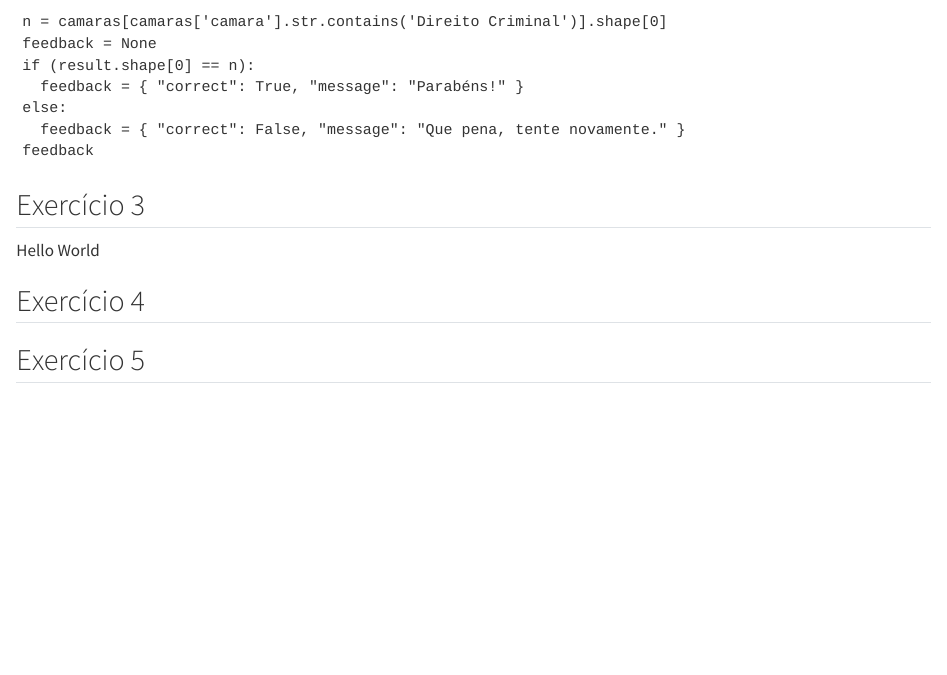
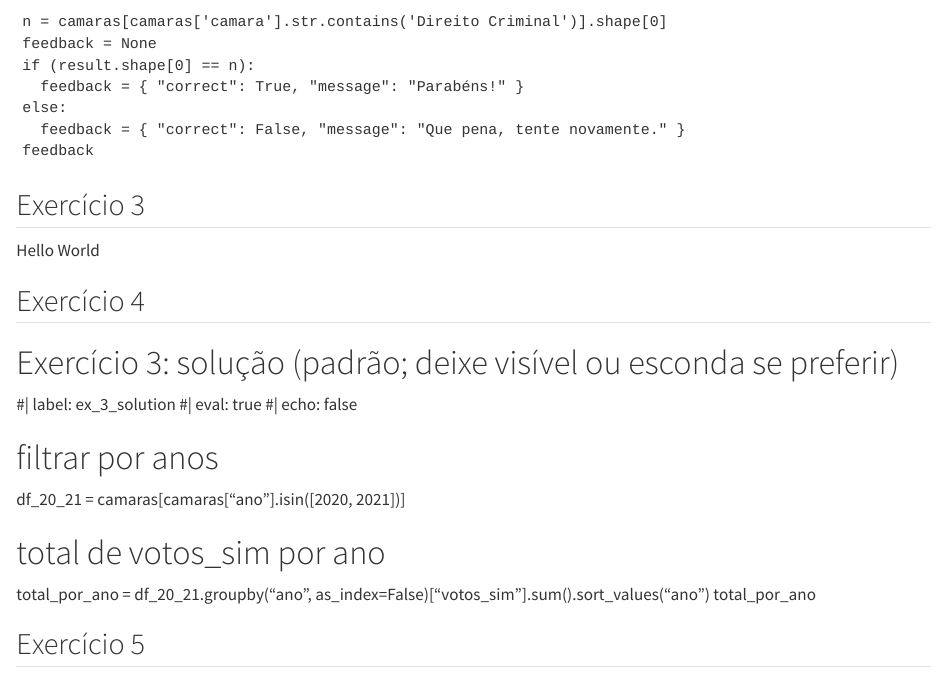
Before and after one commit to jtrecenti/cdad-book, a Quarto document (12-exercicios.qmd): the page in a window 1100 px wide, from 1140 px down. Rendered offline with R 4.5, knitr and Pandoc in place of Quarto, with nearby package versions; the code chunks are not run, so their results and figures are left out; drawn as R Markdown's standard HTML page in place of the format the file asks for; long lines of code are wrapped.

Commit message:
testando um exemplo

```diff
--- a/12-exercicios.qmd
+++ b/12-exercicios.qmd
@@ -105,5 +105,16 @@ feedback
 Hello World
 
 ## Exercício 4
+# Exercício 3: solução (padrão; deixe visível ou esconda se preferir)
+#| label: ex_3_solution
+#| eval: true
+#| echo: false
+
+# filtrar por anos
+df_20_21 = camaras[camaras["ano"].isin([2020, 2021])]
+
+# total de votos_sim por ano
+total_por_ano = df_20_21.groupby("ano", as_index=False)["votos_sim"].sum().sort_values("ano")
+total_por_ano
 
 ## Exercício 5
```
